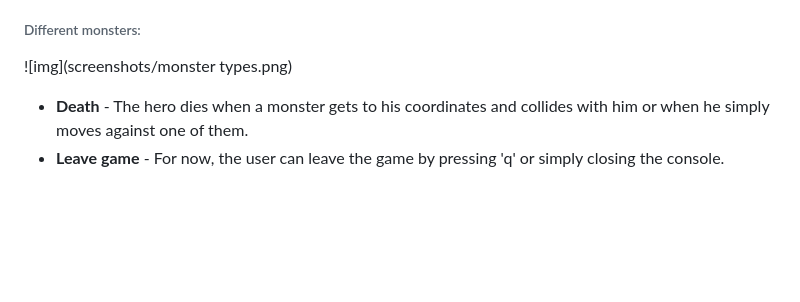
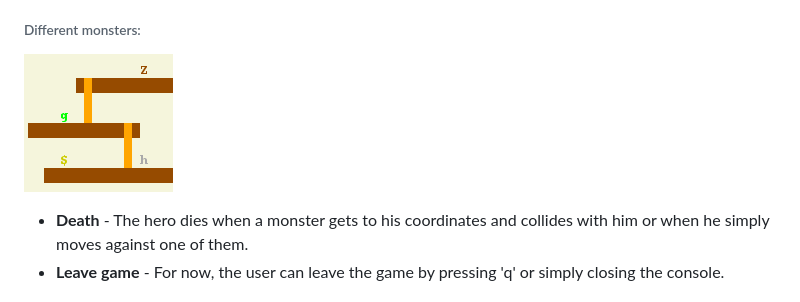
Before and after one commit to FEUP-LDTS-2021/ldts-project-assignment-g1004, a Markdown page: docs/README.md, the part around the change. Drawn GitHub-style; blank space fills up the shorter version.

Commit message:
Change in screenshots folder

```diff
--- a/docs/README.md
+++ b/docs/README.md
@@ -31,7 +31,7 @@ This project was developed by *Diogo Silva* (*up202004288*@edu.fe.up.pt), *Maria
 
 ###### Different monsters:
 
-![img](screenshots/monster types.png)
+![img](screenshots/monstertypes.png)
 
 - **Death** - The hero dies when a monster gets to his coordinates and collides with him or when he simply moves against one of them.
 - **Leave game** - For now, the user can leave the game by pressing 'q' or simply closing the console.
```
Also changed, not shown: docs/screenshots/monstertypes.png (renamed from docs/screenshots/monster types.png).
